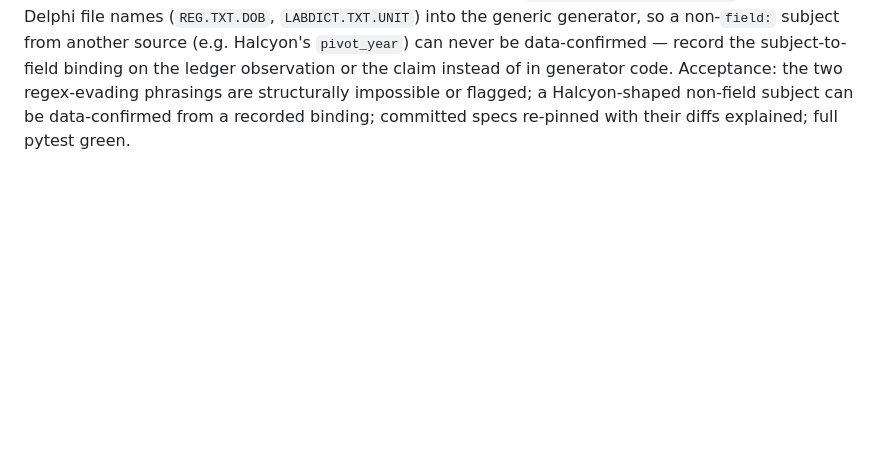
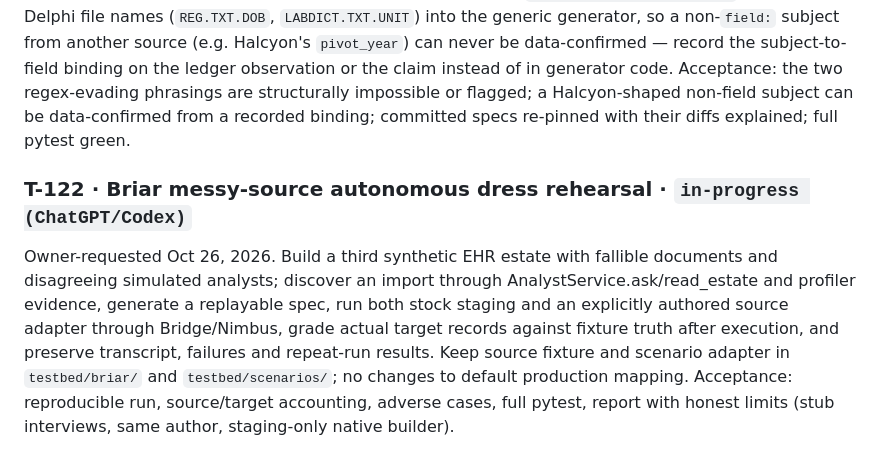
Before and after one commit to rahulshahepic/synthetic-EHR-conversion, a Markdown page: TASKS.md, the part around the change. Rendered like a GitHub page; blank space fills up the shorter version.

Commit message:
T-122: claim messy-source autonomous dress rehearsal

```diff
--- a/TASKS.md
+++ b/TASKS.md
@@ -131,3 +131,6 @@ Halcyon currently has no estate: its import was hand-written omnisciently. Build
 ### T-121 · Structured keying story and observation bindings on claims · `review`
 Files: `src/bridge/interview/specgen.py`, `src/bridge/interview/claims.py`, `src/bridge/interview/ledgers/*.jsonl` (re-pinned if the format changes), `tests/bridge/test_interview_specgen.py`, `tests/bridge/test_interview_acceptance.py`
 Follow-up from the PR #42 round-3 review (optional, not blocking). Two honesty gaps in specgen: (1) the identity `keying_story` is free text screened by a merge-language regex that catches only the phrasings it lists ("link any two charts sharing SSN4+DOB without review" and "collapse duplicates on SSN4+DOB automatically" both pass unflagged today; the runtime stays safe via the Runner's MERGE_POLICY check, so this is about the spec's honesty) — make the keying story a structured value (key fields, no action verb) so there is nowhere for an instruction to hide; (2) `OBSERVATION_SUBJECT_FIELDS` hard-codes Delphi file names (`REG.TXT.DOB`, `LABDICT.TXT.UNIT`) into the generic generator, so a non-`field:` subject from another source (e.g. Halcyon's `pivot_year`) can never be data-confirmed — record the subject-to-field binding on the ledger observation or the claim instead of in generator code. Acceptance: the two regex-evading phrasings are structurally impossible or flagged; a Halcyon-shaped non-field subject can be data-confirmed from a recorded binding; committed specs re-pinned with their diffs explained; full pytest green.
+
+### T-122 · Briar messy-source autonomous dress rehearsal · `in-progress (ChatGPT/Codex)`
+Owner-requested Oct 26, 2026. Build a third synthetic EHR estate with fallible documents and disagreeing simulated analysts; discover an import through AnalystService.ask/read_estate and profiler evidence, generate a replayable spec, run both stock staging and an explicitly authored source adapter through Bridge/Nimbus, grade actual target records against fixture truth after execution, and preserve transcript, failures and repeat-run results. Keep source fixture and scenario adapter in `testbed/briar/` and `testbed/scenarios/`; no changes to default production mapping. Acceptance: reproducible run, source/target accounting, adverse cases, full pytest, report with honest limits (stub interviews, same author, staging-only native builder).
```
